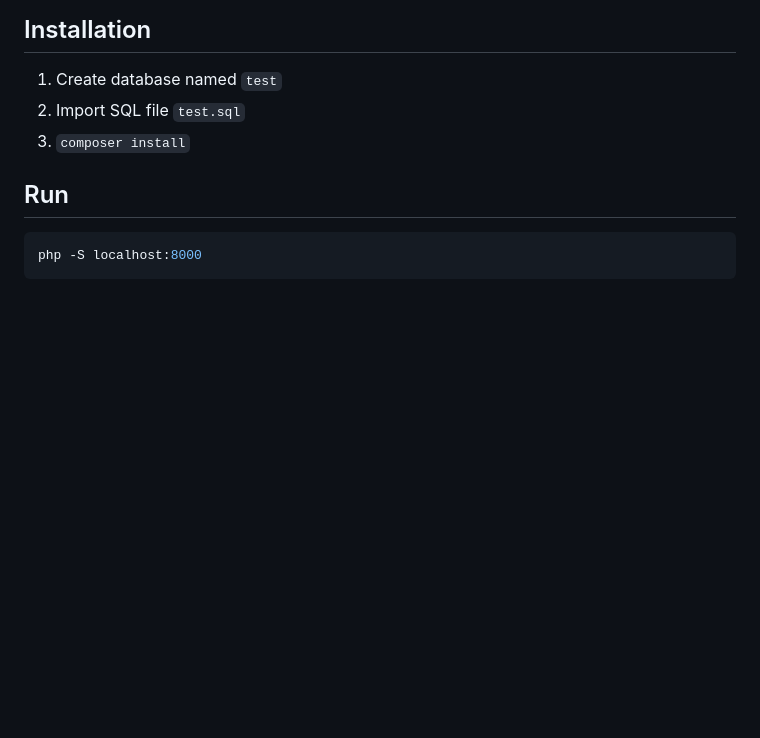
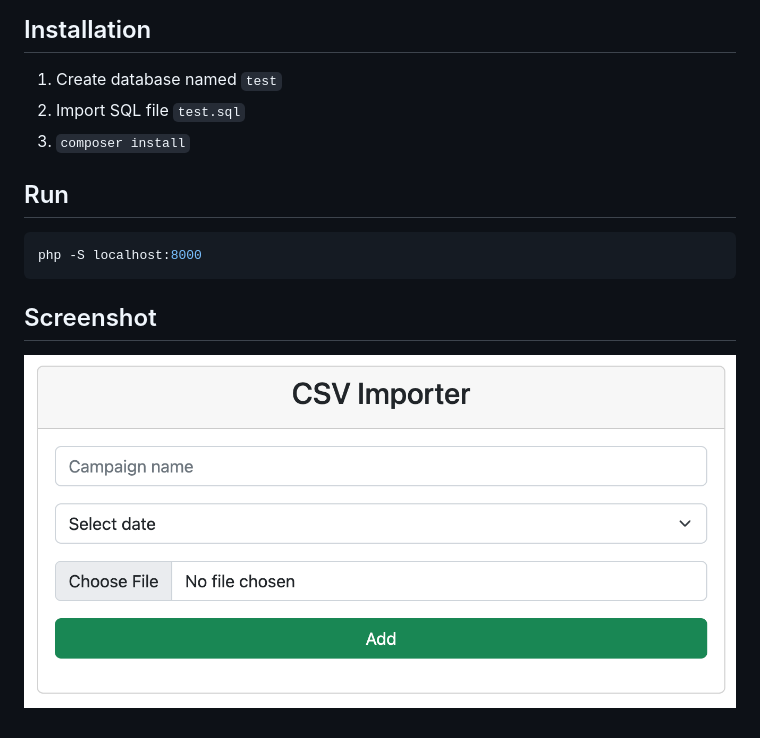
Before and after one commit to kadirermantr/csv-importer, a Markdown page: README.md, the part around the change. Drawn GitHub-style; pictures changed too: image.png (added); blank space fills up the shorter version.

Commit message:
docs: add screenshot

````diff
--- a/README.md
+++ b/README.md
@@ -15,3 +15,7 @@
 ```bash
 php -S localhost:8000
 ```
+
+## Screenshot
+
+![screenshot](image.png)
````
